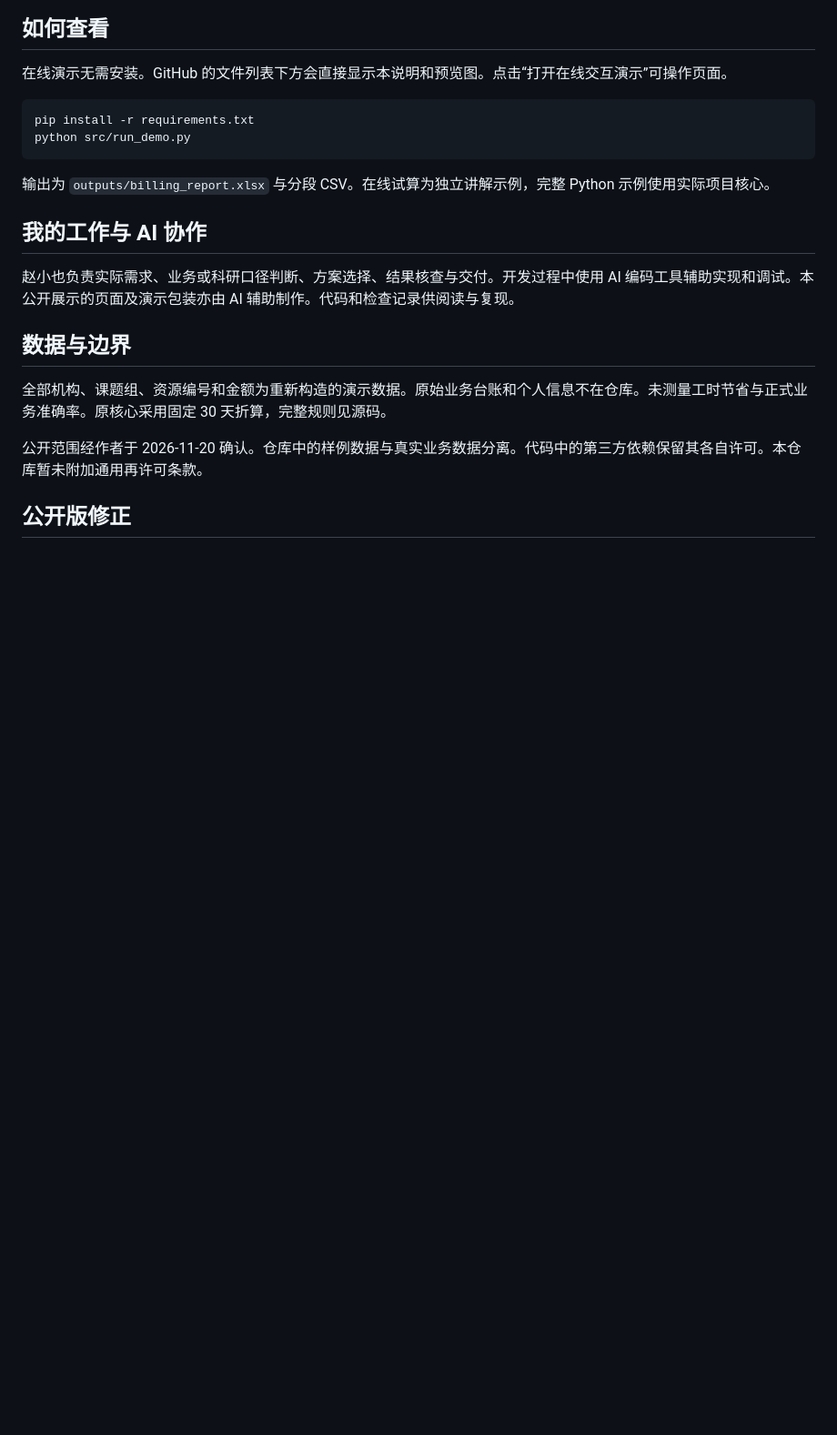
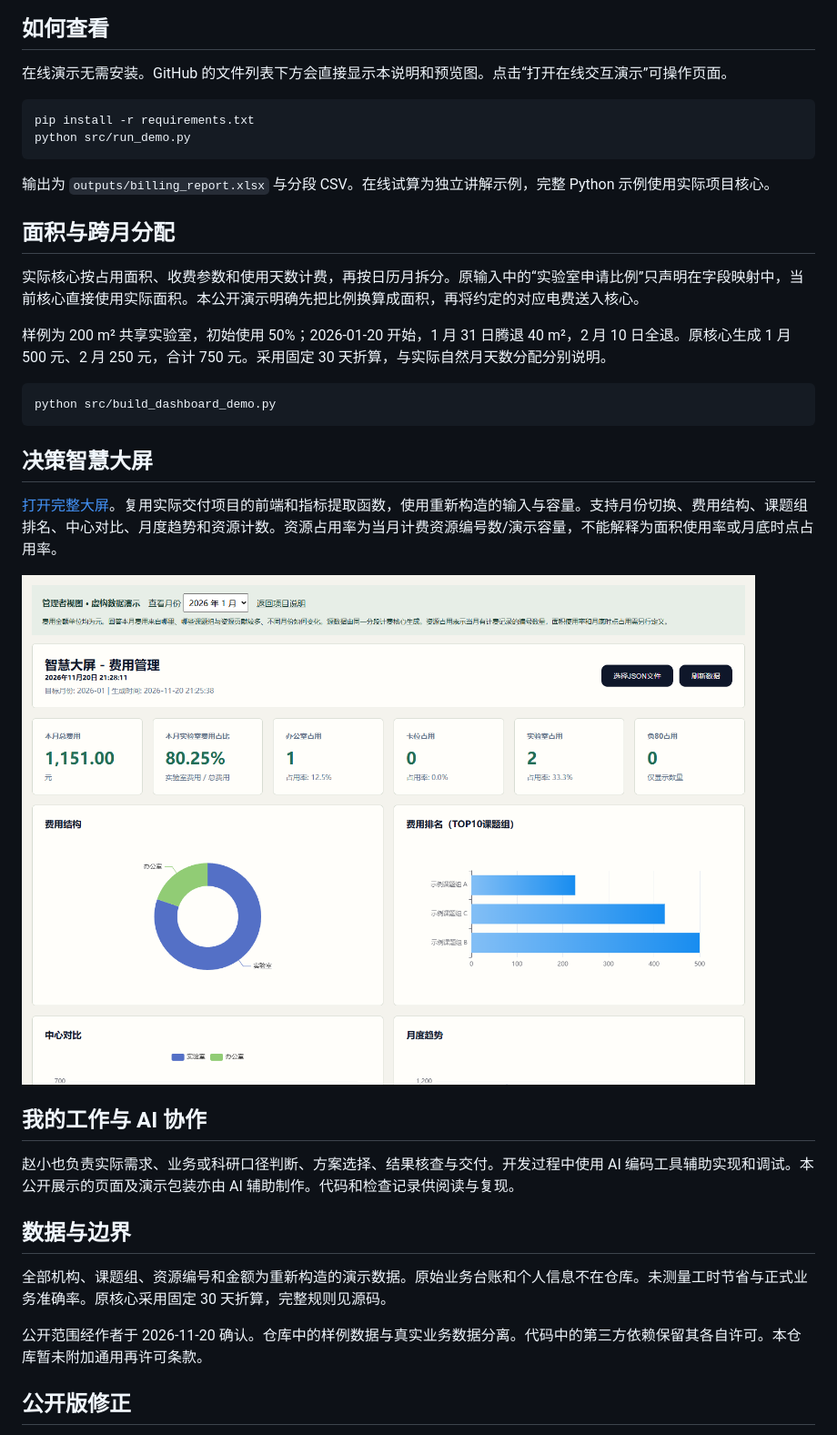
Before and after one commit to zhaoxiaoye1/space-billing-workflow, a Markdown page: README.md, the part around the change. Shown at 91% size. GitHub-like rendering; pictures changed too: docs/assets/dashboard-preview.png (added); blank space fills up the shorter version.

Commit message:
Explain research context and demonstrate prorated cross-month billing and decision dashboard

````diff
--- a/README.md
+++ b/README.md
@@ -25,6 +25,22 @@ python src/run_demo.py
 
 输出为 `outputs/billing_report.xlsx` 与分段 CSV。在线试算为独立讲解示例，完整 Python 示例使用实际项目核心。
 
+## 面积与跨月分配
+
+实际核心按占用面积、收费参数和使用天数计费，再按日历月拆分。原输入中的“实验室申请比例”只声明在字段映射中，当前核心直接使用实际面积。本公开演示明确先把比例换算成面积，再将约定的对应电费送入核心。
+
+样例为 200 m² 共享实验室，初始使用 50%；2026-01-20 开始，1 月 31 日腾退 40 m²，2 月 10 日全退。原核心生成 1 月 500 元、2 月 250 元，合计 750 元。采用固定 30 天折算，与实际自然月天数分配分别说明。
+
+```bash
+python src/build_dashboard_demo.py
+```
+
+## 决策智慧大屏
+
+[打开完整大屏](https://zhaoxiaoye1.github.io/space-billing-workflow/dashboard.html)。复用实际交付项目的前端和指标提取函数，使用重新构造的输入与容量。支持月份切换、费用结构、课题组排名、中心对比、月度趋势和资源计数。资源占用率为当月计费资源编号数/演示容量，不能解释为面积使用率或月底时点占用率。
+
+![决策大屏](docs/assets/dashboard-preview.png)
+
 ## 我的工作与 AI 协作
 
 赵小也负责实际需求、业务或科研口径判断、方案选择、结果核查与交付。开发过程中使用 AI 编码工具辅助实现和调试。本公开展示的页面及演示包装亦由 AI 辅助制作。代码和检查记录供阅读与复现。
````
Also changed, not shown: docs/assets/dashboard-mobile.png (added), docs/assets/demo.png, docs/assets/preview.png, 13 other files.
